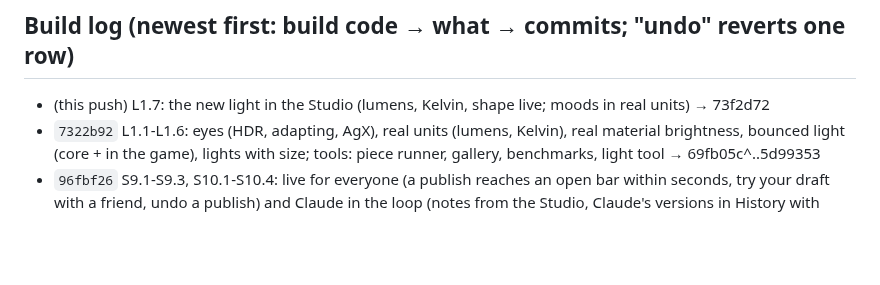
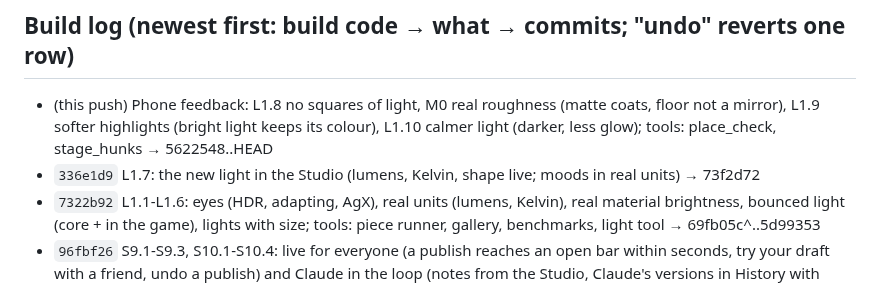
Before and after one commit to Barcode162/3D, a Markdown page: NEXT.md, the part around the change. Drawn GitHub-style; blank space fills up the shorter version.

Commit message:
Notes: L1.8-L1.10 and M0 live (phone feedback: squares, glare, gloss)
Co-Authored-By: Claude Opus 5.5 <noreply@anthropic.com>
Claude-Session: https://claude.ai/code/session_01Nrk1rpfmMgEQWZYFLjtXXi

```diff
--- a/NEXT.md
+++ b/NEXT.md
@@ -59,7 +59,8 @@ E7.1-E7.4 (boxes, the test home, travel, catalog), E8.1-E8.2 (the hub's World
 page, tuning), E9.1-E9.2 (projects as a part, old keys gone).
 
 ## Build log (newest first: build code → what → commits; "undo" reverts one row)
-- (this push) L1.7: the new light in the Studio (lumens, Kelvin, shape live; moods in real units) → 73f2d72
+- (this push) Phone feedback: L1.8 no squares of light, M0 real roughness (matte coats, floor not a mirror), L1.9 softer highlights (bright light keeps its colour), L1.10 calmer light (darker, less glow); tools: place_check, stage_hunks → 5622548..HEAD
+- `336e1d9` L1.7: the new light in the Studio (lumens, Kelvin, shape live; moods in real units) → 73f2d72
 - `7322b92` L1.1-L1.6: eyes (HDR, adapting, AgX), real units (lumens, Kelvin), real material brightness, bounced light (core + in the game), lights with size; tools: piece runner, gallery, benchmarks, light tool → 69fb05c^..5d99353
 - `96fbf26` S9.1-S9.3, S10.1-S10.4: live for everyone (a publish reaches an open bar within seconds, try your draft with a friend, undo a publish) and Claude in the loop (notes from the Studio, Claude's versions in History with what changed, deep links, proposals) → c00af5e..HEAD
 - `c00af5e` S7.1-S7.3, S8.1-S8.4: light and look (materials as data, live lights, moods and the budget meter) and life (states and rules, the Loop Rack, drawn keys and presets, sounds) → 2c8b4da..c00af5e
```
